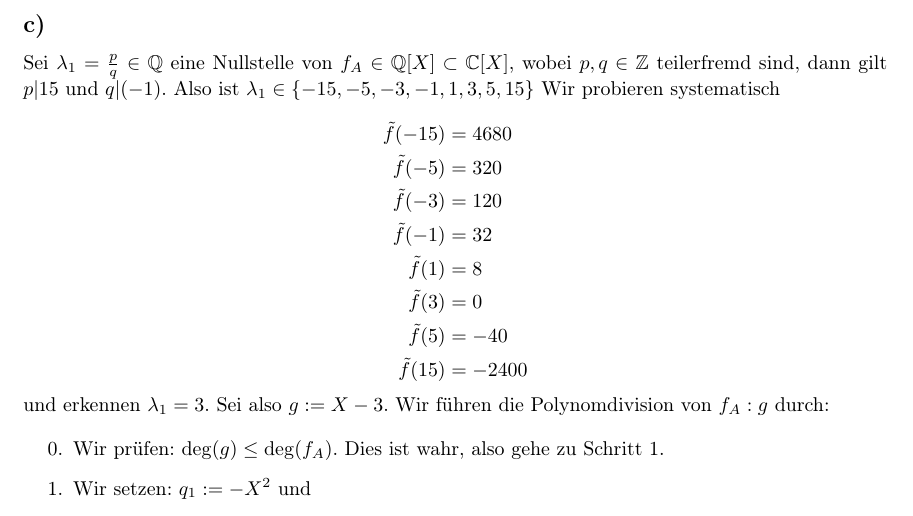
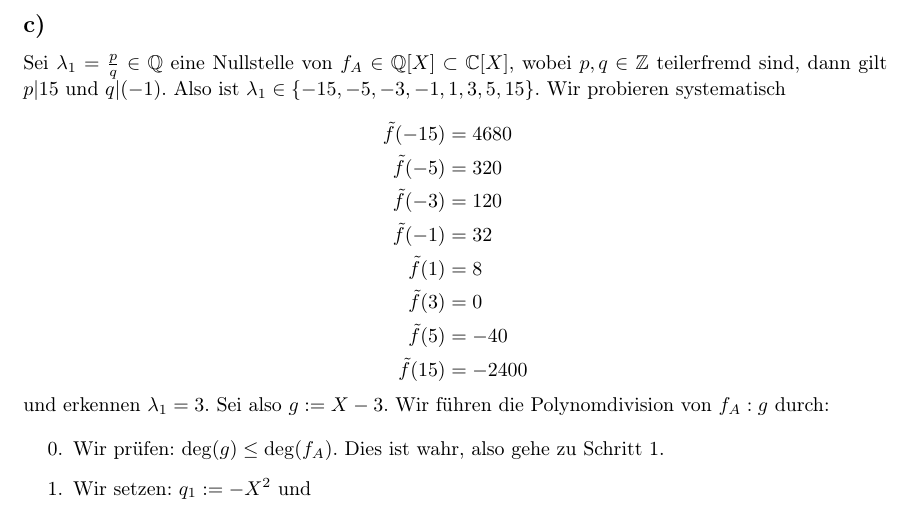
Before and after one commit to szeArtur/mathe-abgaben, a LaTeX document (lina II/lina II w08/Lina II w08 L.tex): part of page 2 of 2, cut so that both start at the same text. Compiled offline with pdfLaTeX.

Commit message:
lina II w08 spellcheck 02

```diff
--- a/lina II/lina II w08/Lina II w08 L.tex
+++ b/lina II/lina II w08/Lina II w08 L.tex
@@ -172,7 +172,7 @@ Sei $\lambda_1 = \frac{p}{q} \in \QQ$ eine Nullstelle
 von $f_A \in \QQ[X] \subset \CC[X]$, wobei $p,q \in \ZZ$
 teilerfremd sind,
 dann gilt $p|15$ und $q|(-1)$.
-Also ist $\lambda_1 \in \{ -15, -5, -3, -1, 1, 3, 5, 15 \}$
+Also ist $\lambda_1 \in \{ -15, -5, -3, -1, 1, 3, 5, 15 \}$.
 Wir probieren systematisch
 
 \[
```
Also changed, not shown: lina II/lina II w08/Lina II w08 L.pdf.
